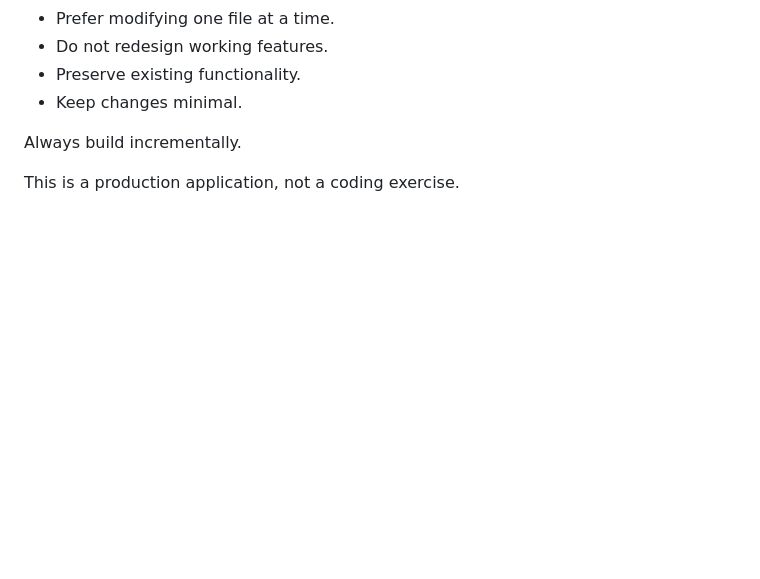
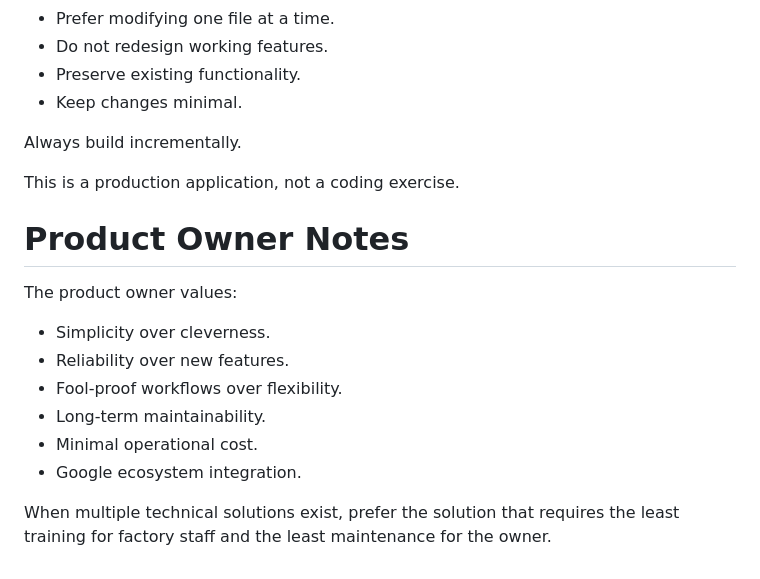
Before and after one commit to padovaindonesia-bit/padova-terminal, a Markdown page: PROJECT.md, the part around the change. Drawn GitHub-style; blank space fills up the shorter version.

```diff
--- a/PROJECT.md
+++ b/PROJECT.md
@@ -398,3 +398,15 @@ When providing code:
 Always build incrementally.
 
 This is a production application, not a coding exercise.
+# Product Owner Notes
+
+The product owner values:
+
+- Simplicity over cleverness.
+- Reliability over new features.
+- Fool-proof workflows over flexibility.
+- Long-term maintainability.
+- Minimal operational cost.
+- Google ecosystem integration.
+
+When multiple technical solutions exist, prefer the solution that requires the least training for factory staff and the least maintenance for the owner.
```
